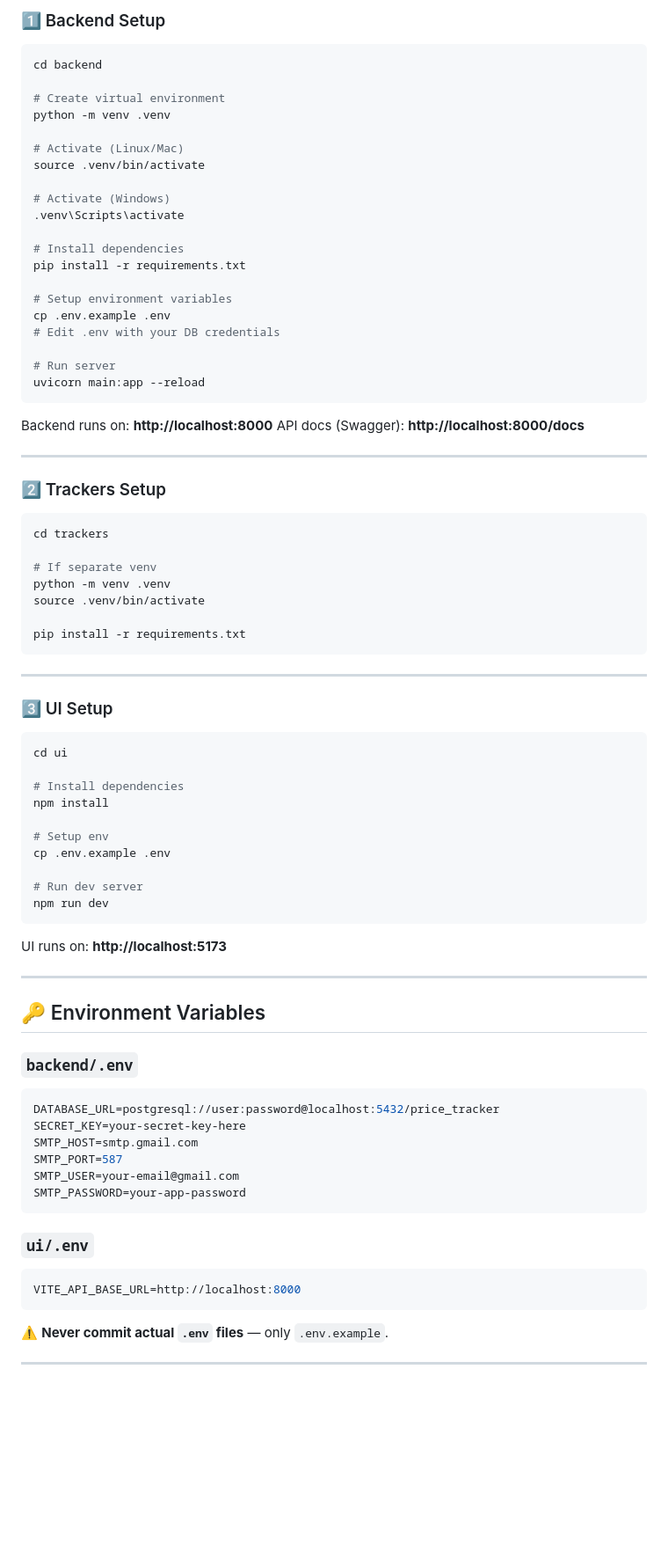
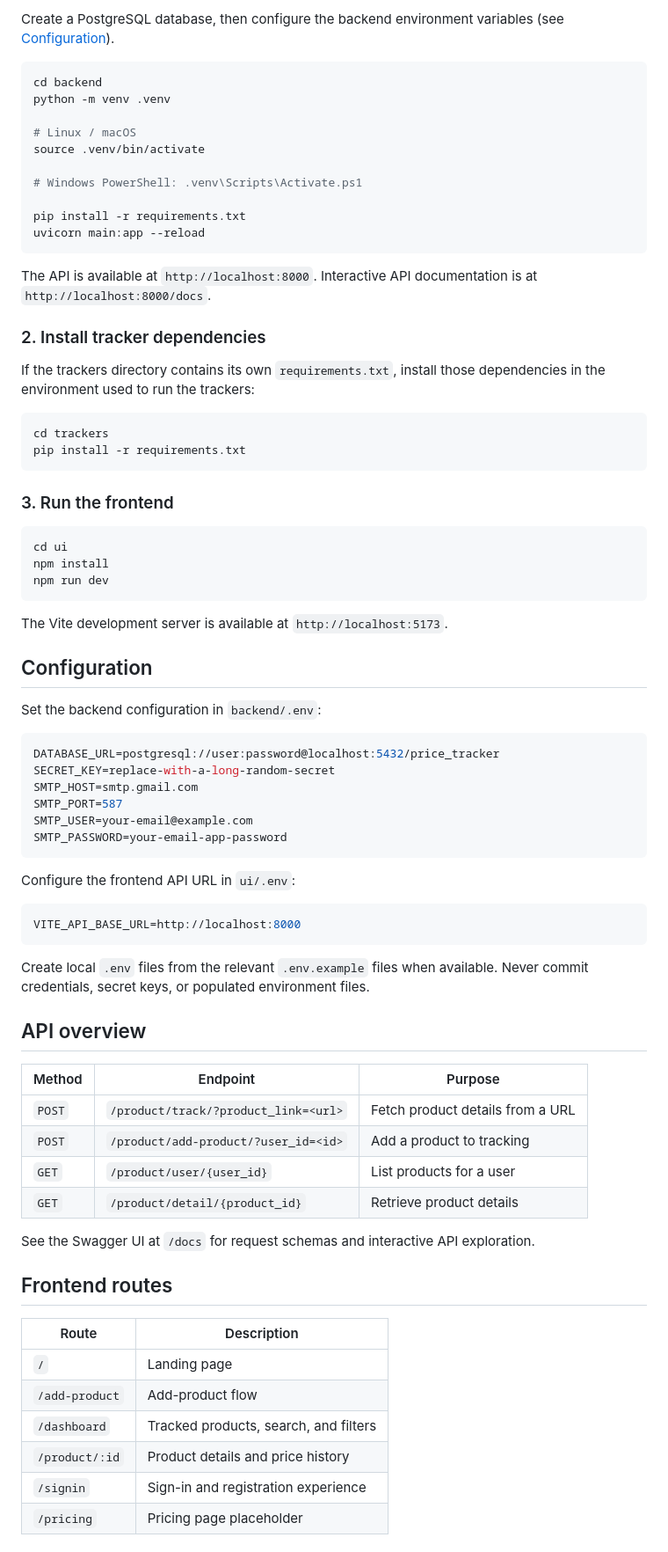
Before and after one commit to surajj04/price-tracker, a Markdown page: README.md, the part around one of its changes. Shown at 88% size. Rendered like a GitHub page; blank space fills up the shorter version.

````diff
--- a/README.md
+++ b/README.md
@@ -88,84 +68,80 @@ price-tracker-system/
 
-### 1️⃣ Backend Setup
+Create a PostgreSQL database, then configure the backend environment variables (see [Configuration](#configuration)).
 
 ```bash
 cd backend
-
-# Create virtual environment
 python -m venv .venv
 
-# Activate (Linux/Mac)
+# Linux / macOS
 source .venv/bin/activate
 
-# Activate (Windows)
-.venv\Scripts\activate
+# Windows PowerShell: .venv\Scripts\Activate.ps1
 
-# Install dependencies
 pip install -r requirements.txt
-
-# Setup environment variables
-cp .env.example .env
-# Edit .env with your DB credentials
-
-# Run server
 uvicorn main:app --reload
 ```
 
-Backend runs on: **http://localhost:8000**
-API docs (Swagger): **http://localhost:8000/docs**
+The API is available at `http://localhost:8000`. Interactive API documentation is at `http://localhost:8000/docs`.
 
----
+### 2. Install tracker dependencies
 
-### 2️⃣ Trackers Setup
+If the trackers directory contains its own `requirements.txt`, install those dependencies in the environment used to run the trackers:
 
 ```bash
 cd trackers
-
-# If separate venv
-python -m venv .venv
-source .venv/bin/activate
-
 pip install -r requirements.txt
 ```
 
----
-
-### 3️⃣ UI Setup
+### 3. Run the frontend
 
 ```bash
 cd ui
-
-# Install dependencies
 npm install
-
-# Setup env
-cp .env.example .env
-
-# Run dev server
 npm run dev
 ```
 
-UI runs on: **http://localhost:5173**
+The Vite development server is available at `http://localhost:5173`.
 
----
+## Configuration
 
-## 🔑 Environment Variables
-
-### `backend/.env`
+Set the backend configuration in `backend/.env`:
 
 ```env
 DATABASE_URL=postgresql://user:password@localhost:5432/price_tracker
-SECRET_KEY=your-secret-key-here
+SECRET_KEY=replace-with-a-long-random-secret
 SMTP_HOST=smtp.gmail.com
 SMTP_PORT=587
-SMTP_USER=your-email@gmail.com
-SMTP_PASSWORD=your-app-password
+SMTP_USER=your-email@example.com
+SMTP_PASSWORD=your-email-app-password
 ```
 
-### `ui/.env`
+Configure the frontend API URL in `ui/.env`:
 
 ```env
 VITE_API_BASE_URL=http://localhost:8000
 ```
 
-⚠️ **Never commit actual `.env` files** — only `.env.example`.
+Create local `.env` files from the relevant `.env.example` files when available. Never commit credentials, secret keys, or populated environment files.
+
+## API overview
+
+| Method | Endpoint | Purpose |
+|---|---|---|
+| `POST` | `/product/track/?product_link=<url>` | Fetch product details from a URL |
+| `POST` | `/product/add-product/?user_id=<id>` | Add a product to tracking |
+| `GET` | `/product/user/{user_id}` | List products for a user |
+| `GET` | `/product/detail/{product_id}` | Retrieve product details |
+
+See the Swagger UI at `/docs` for request schemas and interactive API exploration.
+
+## Frontend routes
+
+| Route | Description |
+|---|---|
+| `/` | Landing page |
+| `/add-product` | Add-product flow |
+| `/dashboard` | Tracked products, search, and filters |
+| `/product/:id` | Product details and price history |
+| `/signin` | Sign-in and registration experience |
+| `/pricing` | Pricing page placeholder |
+
````
Also changed, not shown: other parts of README.md (+89 -195 lines).
